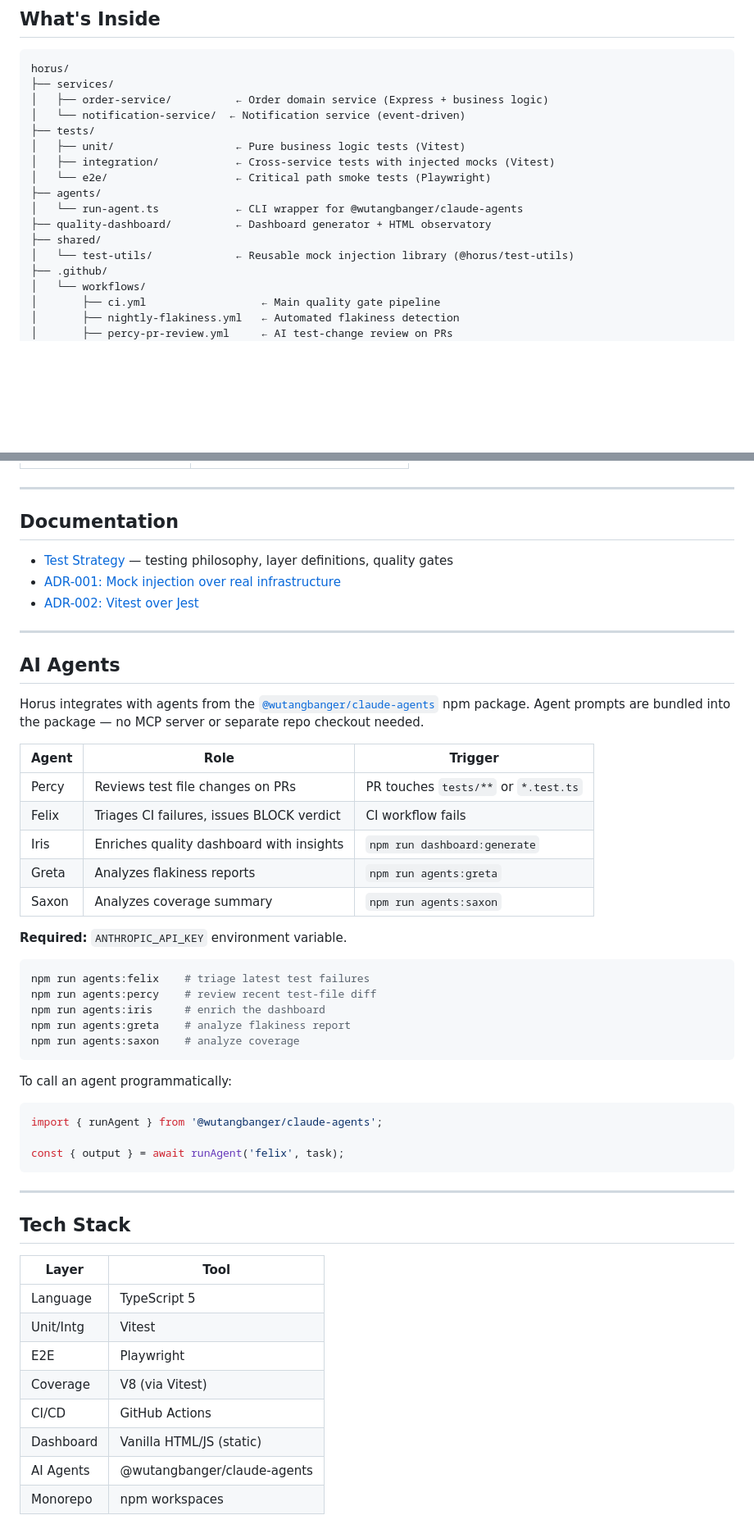
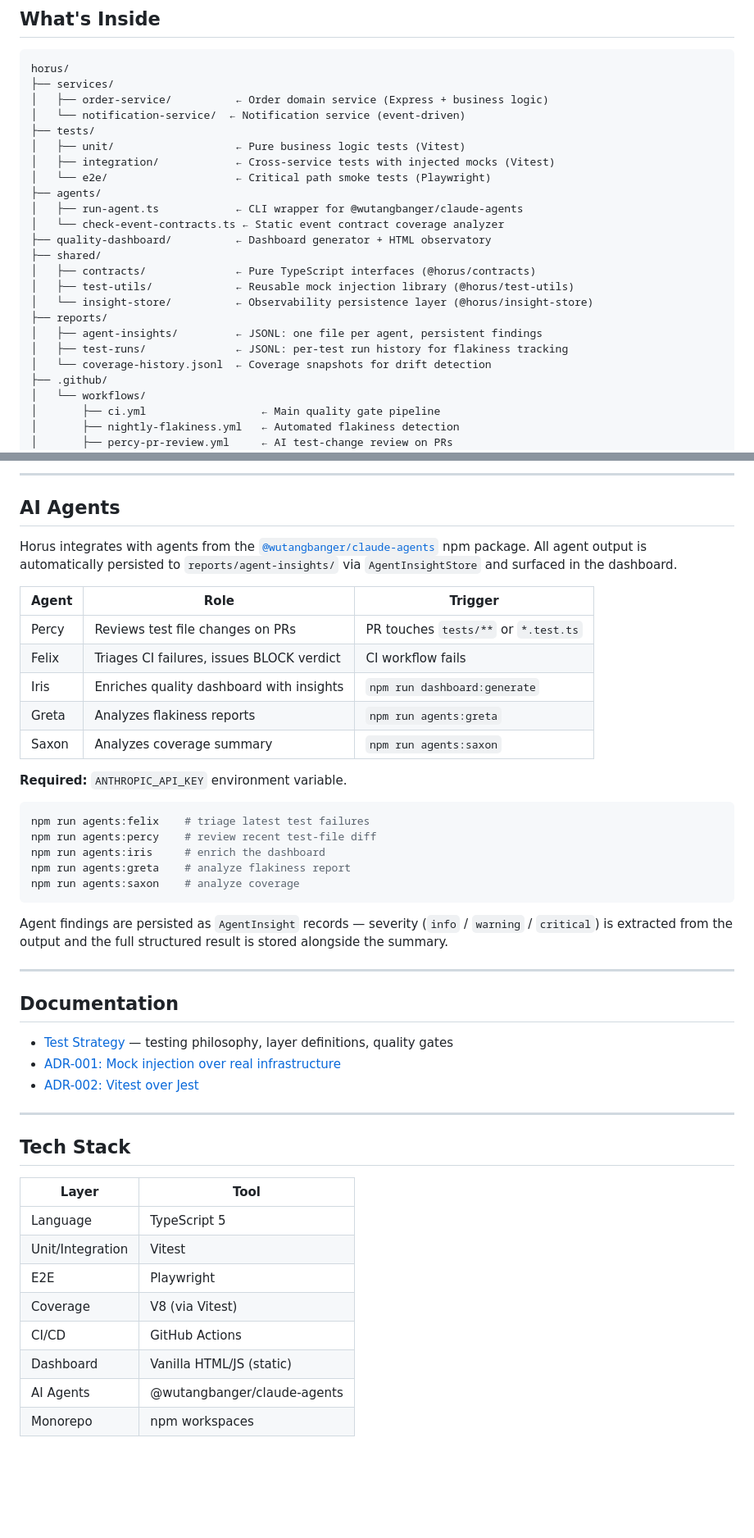
Before and after one commit to DHenry7471/horus, a Markdown page: README.md, 2 parts joined by grey strips. Shown at 82% size. Drawn GitHub-style; blank space fills up the shorter version.

````diff
--- a/README.md
+++ b/README.md
@@ -21,10 +21,17 @@ horus/
 │   ├── integration/            ← Cross-service tests with injected mocks (Vitest)
 │   └── e2e/                    ← Critical path smoke tests (Playwright)
 ├── agents/
-│   └── run-agent.ts            ← CLI wrapper for @wutangbanger/claude-agents
+│   ├── run-agent.ts            ← CLI wrapper for @wutangbanger/claude-agents
+│   └── check-event-contracts.ts ← Static event contract coverage analyzer
 ├── quality-dashboard/          ← Dashboard generator + HTML observatory
 ├── shared/
-│   └── test-utils/             ← Reusable mock injection library (@horus/test-utils)
+│   ├── contracts/              ← Pure TypeScript interfaces (@horus/contracts)
+│   ├── test-utils/             ← Reusable mock injection library (@horus/test-utils)
+│   └── insight-store/          ← Observability persistence layer (@horus/insight-store)
+├── reports/
+│   ├── agent-insights/         ← JSONL: one file per agent, persistent findings
+│   ├── test-runs/              ← JSONL: per-test run history for flakiness tracking
+│   └── coverage-history.jsonl  ← Coverage snapshots for drift detection
 ├── .github/
 │   └── workflows/
 │       ├── ci.yml                  ← Main quality gate pipeline
@@ -150,3 +229,28 @@ The shared mock injection library is the infrastructure investment that makes cl
+---
+
+## AI Agents
+
+Horus integrates with agents from the [`@wutangbanger/claude-agents`](https://www.npmjs.com/package/@wutangbanger/claude-agents) npm package. All agent output is automatically persisted to `reports/agent-insights/` via `AgentInsightStore` and surfaced in the dashboard.
+
+| Agent | Role | Trigger |
+|---|---|---|
+| Percy | Reviews test file changes on PRs | PR touches `tests/**` or `*.test.ts` |
+| Felix | Triages CI failures, issues BLOCK verdict | CI workflow fails |
+| Iris | Enriches quality dashboard with insights | `npm run dashboard:generate` |
+| Greta | Analyzes flakiness reports | `npm run agents:greta` |
+| Saxon | Analyzes coverage summary | `npm run agents:saxon` |
+
+**Required:** `ANTHROPIC_API_KEY` environment variable.
+
+```bash
+npm run agents:felix    # triage latest test failures
+npm run agents:percy    # review recent test-file diff
+npm run agents:iris     # enrich the dashboard
+npm run agents:greta    # analyze flakiness report
+npm run agents:saxon    # analyze coverage
+```
+
+Agent findings are persisted as `AgentInsight` records — severity (`info` / `warning` / `critical`) is extracted from the output and the full structured result is stored alongside the summary.
 
 ---
 
@@ -158,47 +262,15 @@ The shared mock injection library is the infrastructure investment that makes cl
 
 ---
 
-## AI Agents
-
-Horus integrates with agents from the [`@wutangbanger/claude-agents`](https://www.npmjs.com/package/@wutangbanger/claude-agents) npm package. Agent prompts are bundled into the package — no MCP server or separate repo checkout needed.
-
-| Agent   | Role                                      | Trigger                              |
-|---------|-------------------------------------------|--------------------------------------|
-| Percy   | Reviews test file changes on PRs          | PR touches `tests/**` or `*.test.ts` |
-| Felix   | Triages CI failures, issues BLOCK verdict | CI workflow fails                    |
-| Iris    | Enriches quality dashboard with insights  | `npm run dashboard:generate`         |
-| Greta   | Analyzes flakiness reports                | `npm run agents:greta`               |
-| Saxon   | Analyzes coverage summary                 | `npm run agents:saxon`               |
-
-**Required:** `ANTHROPIC_API_KEY` environment variable.
-
-```bash
-npm run agents:felix    # triage latest test failures
-npm run agents:percy    # review recent test-file diff
-npm run agents:iris     # enrich the dashboard
-npm run agents:greta    # analyze flakiness report
-npm run agents:saxon    # analyze coverage
-```
-
-To call an agent programmatically:
-
-```typescript
-import { runAgent } from '@wutangbanger/claude-agents';
-
-const { output } = await runAgent('felix', task);
-```
-
----
-
 ## Tech Stack
 
-| Layer       | Tool                            |
-|-------------|---------------------------------|
-| Language    | TypeScript 5                    |
-| Unit/Intg   | Vitest                          |
-| E2E         | Playwright                      |
-| Coverage    | V8 (via Vitest)                 |
-| CI/CD       | GitHub Actions                  |
-| Dashboard   | Vanilla HTML/JS (static)        |
-| AI Agents   | @wutangbanger/claude-agents     |
-| Monorepo    | npm workspaces                  |
+| Layer | Tool |
+|---|---|
+| Language | TypeScript 5 |
+| Unit/Integration | Vitest |
+| E2E | Playwright |
+| Coverage | V8 (via Vitest) |
+| CI/CD | GitHub Actions |
+| Dashboard | Vanilla HTML/JS (static) |
+| AI Agents | @wutangbanger/claude-agents |
+| Monorepo | npm workspaces |
````
Also changed, not shown: other parts of README.md (+88 -16 lines).
